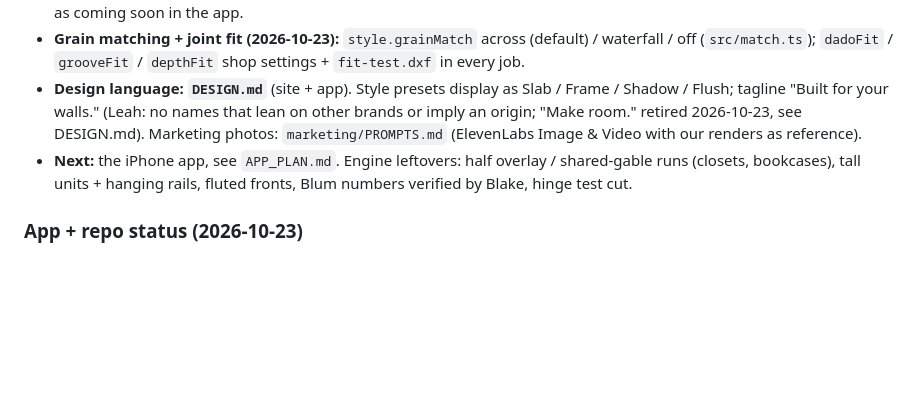
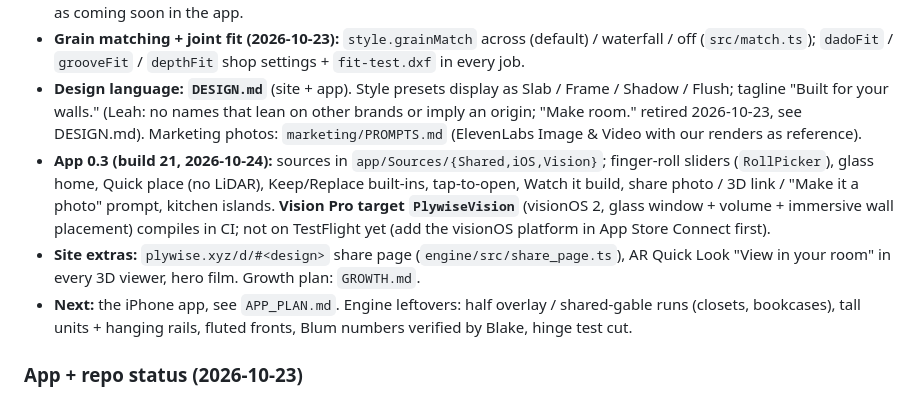
Before and after one commit to bg-xyz/ar-cabinetry, a Markdown page: CLAUDE.md, the part around the change. Rendered like a GitHub page; blank space fills up the shorter version.

```diff
--- a/CLAUDE.md
+++ b/CLAUDE.md
@@ -62,6 +62,8 @@ Three layers, all in code:
 - **Builds (app 0.3):** `plan({ project })` handles vanity, built-in bookcase (open shelving zone + fixed dadoed shelf, to the ceiling), media console and dresser; window sills and ceiling height come from the scan. Closets and kitchens are listed as coming soon in the app.
 - **Grain matching + joint fit (2026-10-23):** `style.grainMatch` across (default) / waterfall / off (`src/match.ts`); `dadoFit` / `grooveFit` / `depthFit` shop settings + `fit-test.dxf` in every job.
 - **Design language: `DESIGN.md`** (site + app). Style presets display as Slab / Frame / Shadow / Flush; tagline "Built for your walls." (Leah: no names that lean on other brands or imply an origin; "Make room." retired 2026-10-23, see DESIGN.md). Marketing photos: `marketing/PROMPTS.md` (ElevenLabs Image & Video with our renders as reference).
+- **App 0.3 (build 21, 2026-10-24):** sources in `app/Sources/{Shared,iOS,Vision}`; finger-roll sliders (`RollPicker`), glass home, Quick place (no LiDAR), Keep/Replace built-ins, tap-to-open, Watch it build, share photo / 3D link / "Make it a photo" prompt, kitchen islands. **Vision Pro target `PlywiseVision`** (visionOS 2, glass window + volume + immersive wall placement) compiles in CI; not on TestFlight yet (add the visionOS platform in App Store Connect first).
+- **Site extras:** `plywise.xyz/d/#<design>` share page (`engine/src/share_page.ts`), AR Quick Look "View in your room" in every 3D viewer, hero film. Growth plan: `GROWTH.md`.
 - **Next:** the iPhone app, see `APP_PLAN.md`. Engine leftovers: half overlay / shared-gable runs (closets, bookcases), tall units + hanging rails, fluted fronts, Blum numbers verified by Blake, hinge test cut.
 
 ### App + repo status (2026-10-23)
```
Also changed, not shown: SESSION.md (+14 -0 lines).
